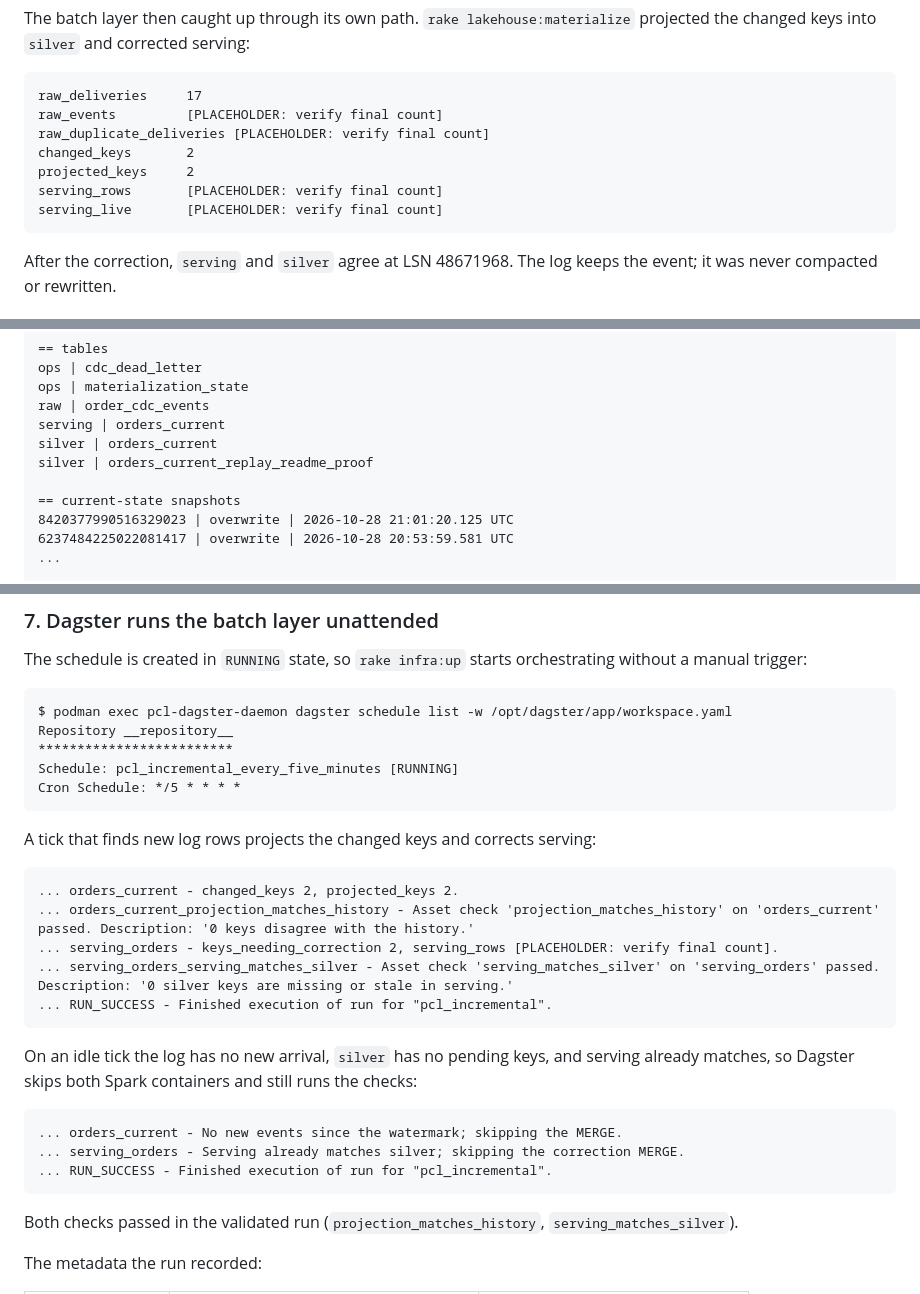
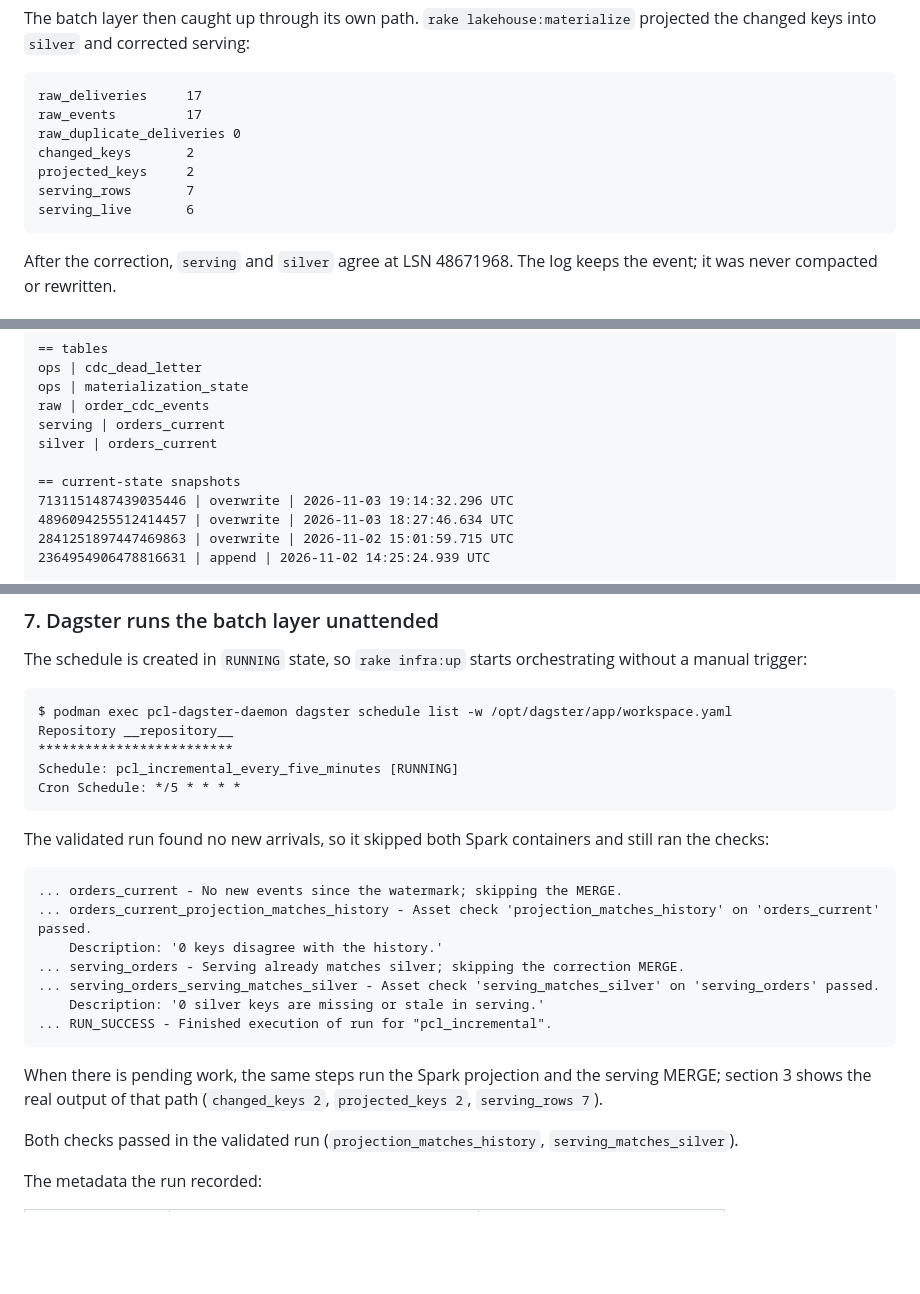
Before and after one commit to sergio11/portable_cdc_lakehouse_poc, a Markdown page: README.md, 3 parts joined by grey strips. GitHub-like rendering; blank space fills up the shorter version.

````diff
--- a/README.md
+++ b/README.md
@@ -398,12 +398,12 @@ The batch layer then caught up through its own path. `rake lakehouse:materialize
 
 ```text
 raw_deliveries     17
-raw_events         [PLACEHOLDER: verify final count]
-raw_duplicate_deliveries [PLACEHOLDER: verify final count]
+raw_events         17
+raw_duplicate_deliveries 0
 changed_keys       2
 projected_keys     2
-serving_rows       [PLACEHOLDER: verify final count]
-serving_live       [PLACEHOLDER: verify final count]
+serving_rows       7
+serving_live       6
 ```
 
 After the correction, `serving` and `silver` agree at LSN 48671968. The log keeps the event; it was never compacted or rewritten.
@@ -441,11 +441,11 @@ ops | materialization_state
 raw | order_cdc_events
 serving | orders_current
 silver | orders_current
-silver | orders_current_replay_readme_proof
 
 == current-state snapshots
-8420377990516329023 | overwrite | 2026-10-28 21:01:20.125 UTC
-6237484225022081417 | overwrite | 2026-10-28 20:53:59.581 UTC
-...
+7131151487439035446 | overwrite | 2026-11-03 19:14:32.296 UTC
+4896094255512414457 | overwrite | 2026-11-03 18:27:46.634 UTC
+2841251897447469863 | overwrite | 2026-11-02 15:01:59.715 UTC
+2364954906478816631 | append | 2026-11-02 14:25:24.939 UTC
 
 == materialization watermark
@@ -549,23 +549,19 @@ Schedule: pcl_incremental_every_five_minutes [RUNNING]
 Cron Schedule: */5 * * * *
 ```
 
-A tick that finds new log rows projects the changed keys and corrects serving:
+The validated run found no new arrivals, so it skipped both Spark containers and still ran the checks:
 
 ```text
-... orders_current - changed_keys 2, projected_keys 2.
-... orders_current_projection_matches_history - Asset check 'projection_matches_history' on 'orders_current' passed. Description: '0 keys disagree with the history.'
-... serving_orders - keys_needing_correction 2, serving_rows [PLACEHOLDER: verify final count].
-... serving_orders_serving_matches_silver - Asset check 'serving_matches_silver' on 'serving_orders' passed. Description: '0 silver keys are missing or stale in serving.'
+... orders_current - No new events since the watermark; skipping the MERGE.
+... orders_current_projection_matches_history - Asset check 'projection_matches_history' on 'orders_current' passed.
+    Description: '0 keys disagree with the history.'
+... serving_orders - Serving already matches silver; skipping the correction MERGE.
+... serving_orders_serving_matches_silver - Asset check 'serving_matches_silver' on 'serving_orders' passed.
+    Description: '0 silver keys are missing or stale in serving.'
 ... RUN_SUCCESS - Finished execution of run for "pcl_incremental".
 ```
 
-On an idle tick the log has no new arrival, `silver` has no pending keys, and serving already matches, so Dagster skips both Spark containers and still runs the checks:
-
-```text
-... orders_current - No new events since the watermark; skipping the MERGE.
-... serving_orders - Serving already matches silver; skipping the correction MERGE.
-... RUN_SUCCESS - Finished execution of run for "pcl_incremental".
-```
+When there is pending work, the same steps run the Spark projection and the serving MERGE; section 3 shows the real output of that path (`changed_keys 2`, `projected_keys 2`, `serving_rows 7`).
 
 Both checks passed in the validated run (`projection_matches_history`, `serving_matches_silver`).
 
````
Also changed, not shown: other parts of README.md (+22 -20 lines), docs/screenshots/06-terminal-evidence.png, 10 other files.
